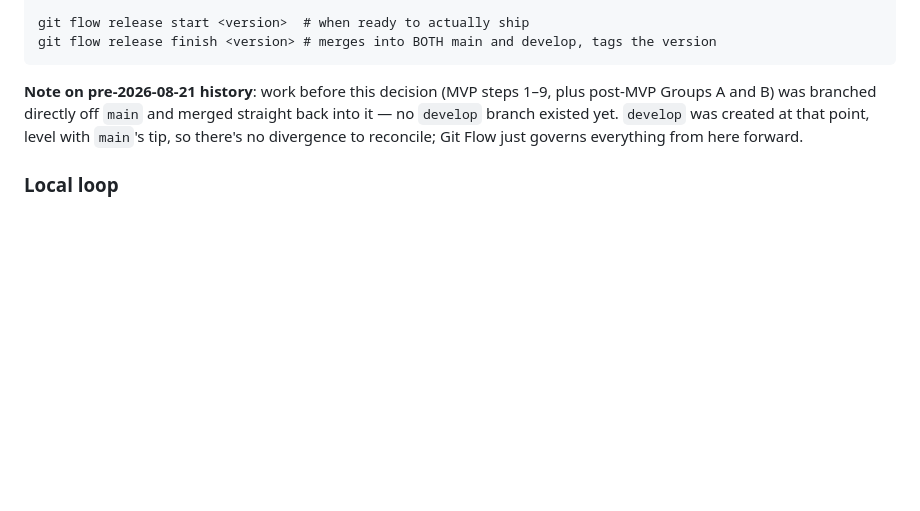
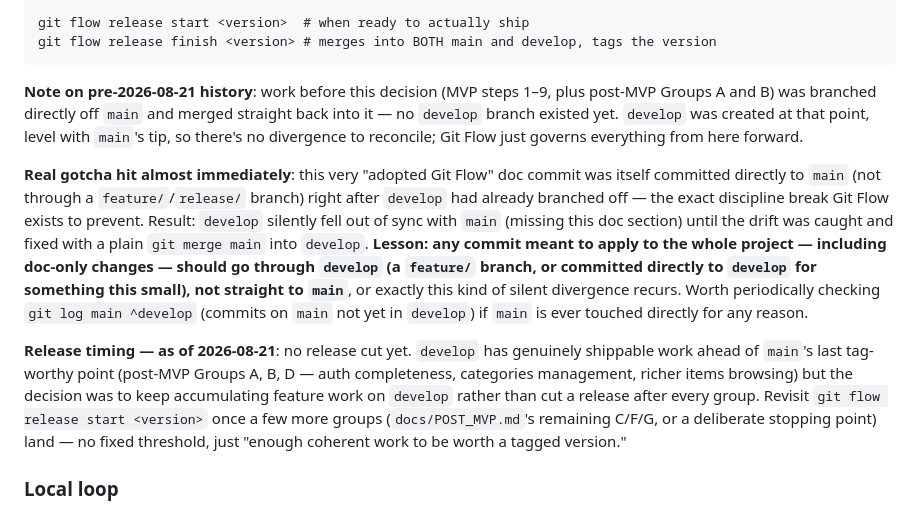
Before and after one commit to AleBonatti/everly-mobile, a Markdown page: docs/PLANNING.md, the part around the change. Rendered like a GitHub page; blank space fills up the shorter version.

Commit message:
Document Git Flow gotcha and note release timing decision

```diff
--- a/docs/PLANNING.md
+++ b/docs/PLANNING.md
@@ -154,6 +154,10 @@ git flow release finish <version> # merges into BOTH main and develop, tags the
 
 **Note on pre-2026-08-21 history**: work before this decision (MVP steps 1–9, plus post-MVP Groups A and B) was branched directly off `main` and merged straight back into it — no `develop` branch existed yet. `develop` was created at that point, level with `main`'s tip, so there's no divergence to reconcile; Git Flow just governs everything from here forward.
 
+**Real gotcha hit almost immediately**: this very "adopted Git Flow" doc commit was itself committed directly to `main` (not through a `feature/`/`release/` branch) right after `develop` had already branched off — the exact discipline break Git Flow exists to prevent. Result: `develop` silently fell out of sync with `main` (missing this doc section) until the drift was caught and fixed with a plain `git merge main` into `develop`. **Lesson: any commit meant to apply to the whole project — including doc-only changes — should go through `develop` (a `feature/` branch, or committed directly to `develop` for something this small), not straight to `main`**, or exactly this kind of silent divergence recurs. Worth periodically checking `git log main ^develop` (commits on `main` not yet in `develop`) if `main` is ever touched directly for any reason.
+
+**Release timing — as of 2026-08-21**: no release cut yet. `develop` has genuinely shippable work ahead of `main`'s last tag-worthy point (post-MVP Groups A, B, D — auth completeness, categories management, richer items browsing) but the decision was to keep accumulating feature work on `develop` rather than cut a release after every group. Revisit `git flow release start <version>` once a few more groups (`docs/POST_MVP.md`'s remaining C/F/G, or a deliberate stopping point) land — no fixed threshold, just "enough coherent work to be worth a tagged version."
+
 ### Local loop
 
 1. `npx expo start` runs Metro and prints a QR code.
```
